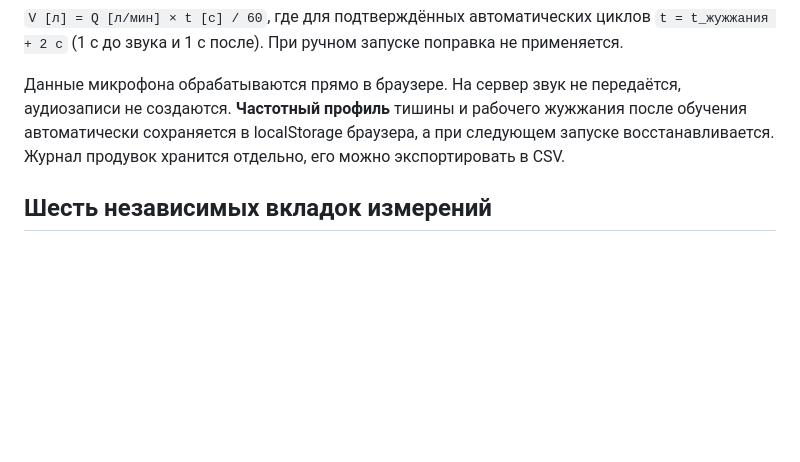
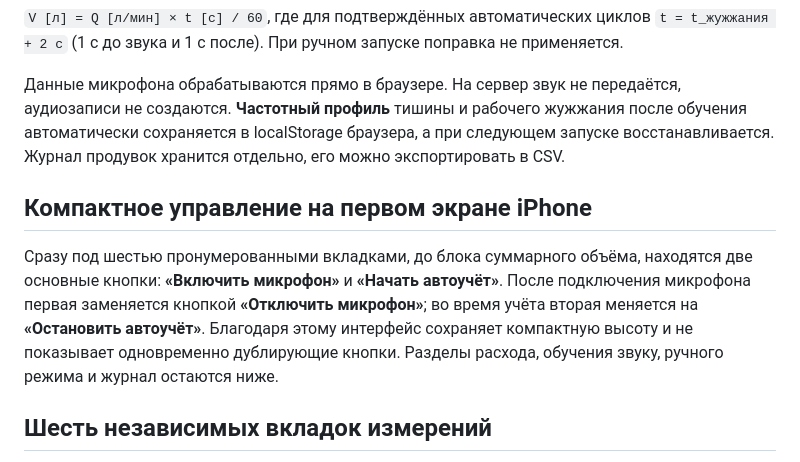
Before and after one commit to Nexions-link/Acoustic-Flow-Meter, a Markdown page: README.md, the part around the change. GitHub-like rendering; blank space fills up the shorter version.

Commit message:
Document compact first-screen control placement

```diff
--- a/README.md
+++ b/README.md
@@ -5,6 +5,10 @@
 `V [л] = Q [л/мин] × t [с] / 60`, где для подтверждённых автоматических циклов `t = t_жужжания + 2 с` (1 с до звука и 1 с после). При ручном запуске поправка не применяется.
 
 Данные микрофона обрабатываются прямо в браузере. На сервер звук не передаётся, аудиозаписи не создаются. **Частотный профиль** тишины и рабочего жужжания после обучения автоматически сохраняется в localStorage браузера, а при следующем запуске восстанавливается. Журнал продувок хранится отдельно, его можно экспортировать в CSV.
+
+## Компактное управление на первом экране iPhone
+
+Сразу под шестью пронумерованными вкладками, до блока суммарного объёма, находятся две основные кнопки: **«Включить микрофон»** и **«Начать автоучёт»**. После подключения микрофона первая заменяется кнопкой **«Отключить микрофон»**; во время учёта вторая меняется на **«Остановить автоучёт»**. Благодаря этому интерфейс сохраняет компактную высоту и не показывает одновременно дублирующие кнопки. Разделы расхода, обучения звуку, ручного режима и журнал остаются ниже.
 
 ## Шесть независимых вкладок измерений
 
```
